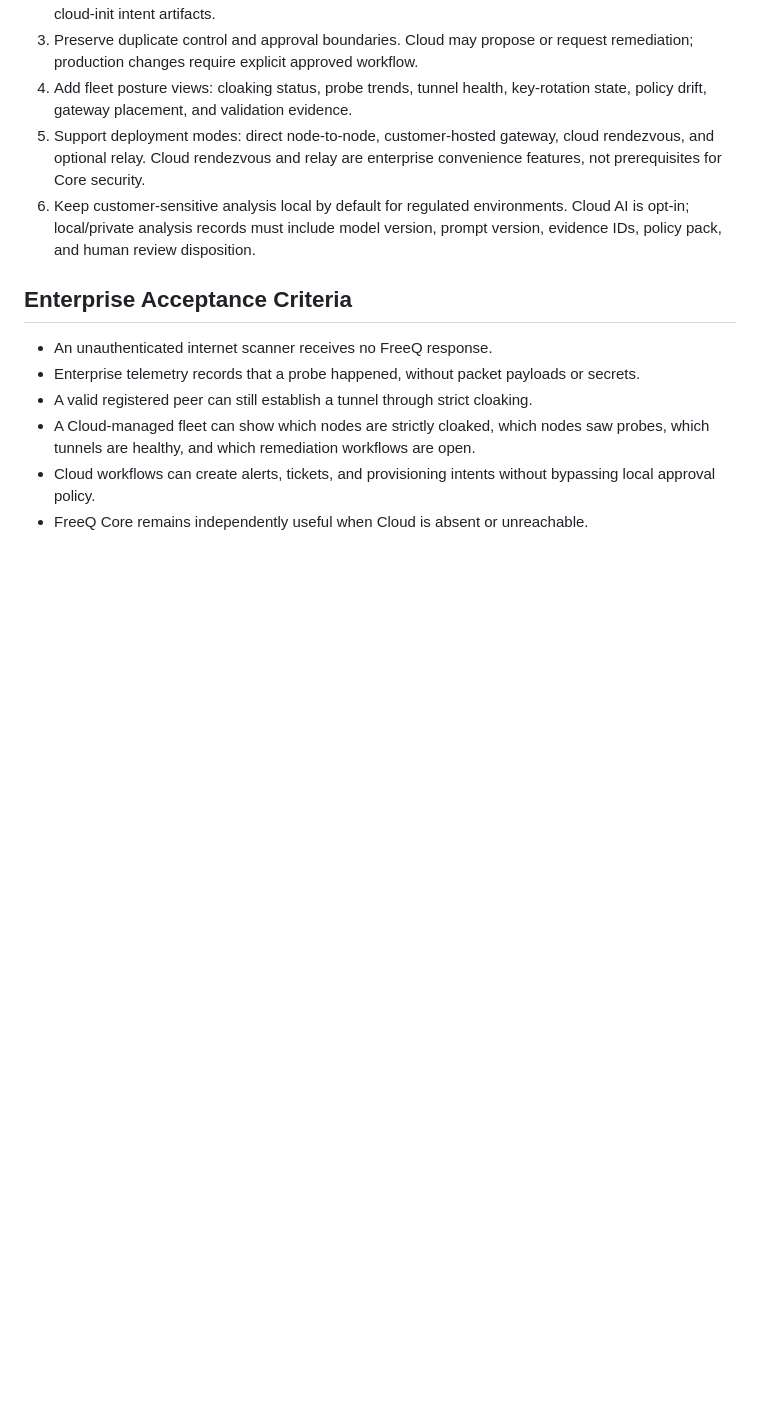
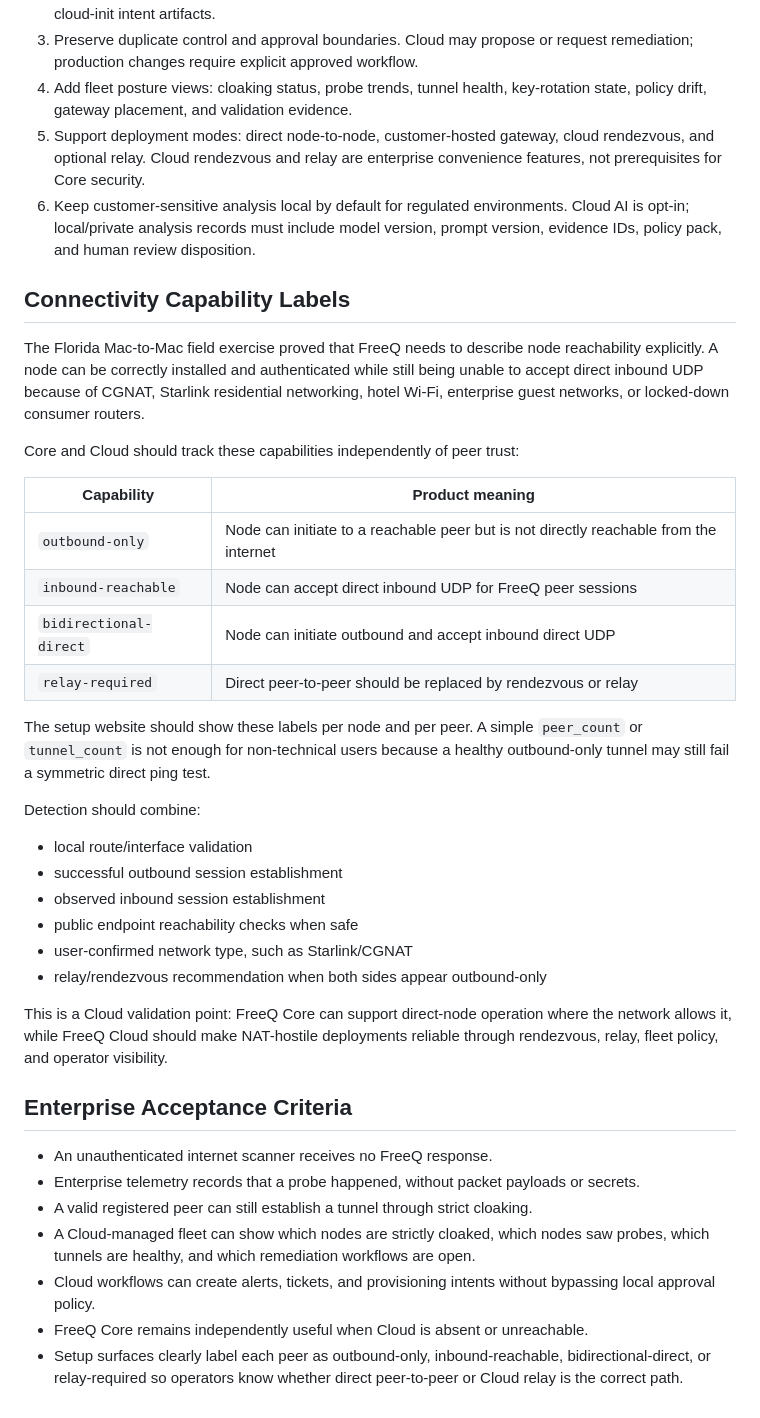
Before and after one commit to freeq-io/freeq-core, a Markdown page: docs/enterprise-telemetry-cloud-path.md, the part around the change. Drawn GitHub-style; blank space fills up the shorter version.

```diff
--- a/docs/enterprise-telemetry-cloud-path.md
+++ b/docs/enterprise-telemetry-cloud-path.md
@@ -100,6 +100,41 @@ OpenTelemetry, SIEM export, or FreeQ Cloud agent forwarding.
    model version, prompt version, evidence IDs, policy pack, and human review
    disposition.
 
+## Connectivity Capability Labels
+
+The Florida Mac-to-Mac field exercise proved that FreeQ needs to describe node
+reachability explicitly. A node can be correctly installed and authenticated
+while still being unable to accept direct inbound UDP because of CGNAT,
+Starlink residential networking, hotel Wi-Fi, enterprise guest networks, or
+locked-down consumer routers.
+
+Core and Cloud should track these capabilities independently of peer trust:
+
+| Capability | Product meaning |
+|------------|-----------------|
+| `outbound-only` | Node can initiate to a reachable peer but is not directly reachable from the internet |
+| `inbound-reachable` | Node can accept direct inbound UDP for FreeQ peer sessions |
+| `bidirectional-direct` | Node can initiate outbound and accept inbound direct UDP |
+| `relay-required` | Direct peer-to-peer should be replaced by rendezvous or relay |
+
+The setup website should show these labels per node and per peer. A simple
+`peer_count` or `tunnel_count` is not enough for non-technical users because a
+healthy outbound-only tunnel may still fail a symmetric direct ping test.
+
+Detection should combine:
+
+- local route/interface validation
+- successful outbound session establishment
+- observed inbound session establishment
+- public endpoint reachability checks when safe
+- user-confirmed network type, such as Starlink/CGNAT
+- relay/rendezvous recommendation when both sides appear outbound-only
+
+This is a Cloud validation point: FreeQ Core can support direct-node operation
+where the network allows it, while FreeQ Cloud should make NAT-hostile
+deployments reliable through rendezvous, relay, fleet policy, and operator
+visibility.
+
 ## Enterprise Acceptance Criteria
 
 - An unauthenticated internet scanner receives no FreeQ response.
@@ -112,3 +147,6 @@ OpenTelemetry, SIEM export, or FreeQ Cloud agent forwarding.
 - Cloud workflows can create alerts, tickets, and provisioning intents without
   bypassing local approval policy.
 - FreeQ Core remains independently useful when Cloud is absent or unreachable.
+- Setup surfaces clearly label each peer as outbound-only, inbound-reachable,
+  bidirectional-direct, or relay-required so operators know whether direct
+  peer-to-peer or Cloud relay is the correct path.
```
Also changed, not shown: docs/david-florida-mac-tunnel.md (+94 -10 lines), docs/engineering-hardening-log.md (+30 -0 lines).
